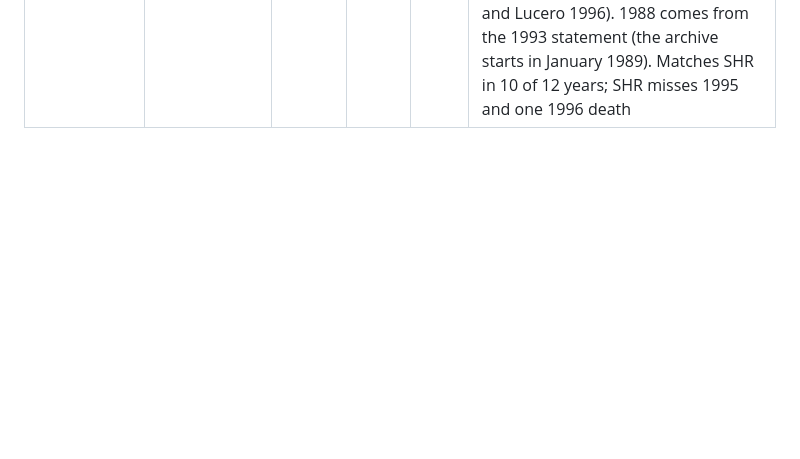
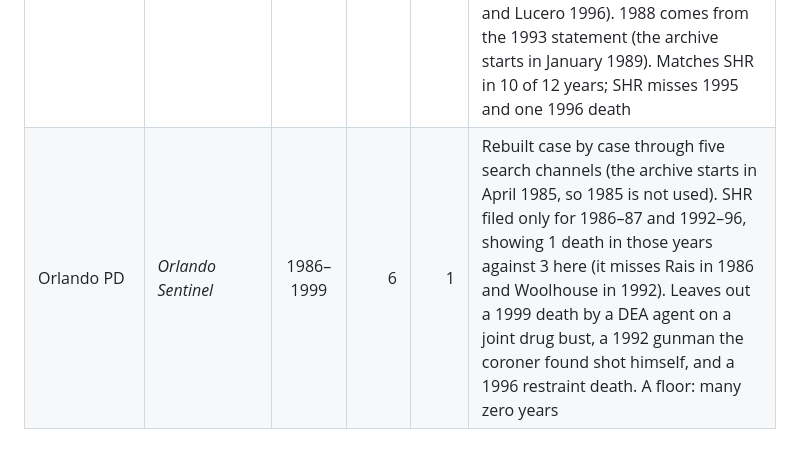
Before and after one commit to jnixy/agency-level-fatal-OIS, a Markdown page: data/historical/README.md, the part around the change. GitHub-like rendering; blank space fills up the shorter version.

```diff
--- a/data/historical/README.md
+++ b/data/historical/README.md
@@ -39,3 +39,4 @@ The SHR column is the FBI's count of people killed by the agency's officers with
 | Milwaukee PD | *The Milwaukee Journal*; *Milwaukee Sentinel*; *Milwaukee Journal Sentinel* | 1990–1999 | 25 | 27 | The Journal starts Jan. 22, 1990. 1990–94 = 15 (SHR 17); 1995–99 = 10 (SHR 10 over the four years it filed; none for 1998). An AP review counts 15 police killings in Milwaukee County in 1991–95, all agencies, matching the city's 12 plus three suburban and sheriff's deaths. Checked against the Journal's April 1992 list of everyone killed by Milwaukee officers since May 1989, which also covers the weeks before the archive starts. Matches SHR in 3 of 5 years: SHR's extra 1991 death is probably Darryl Veasy, whose shooter an inquest jury could not identify (left out), and its extra 1992 death is an off-duty detective's killing |
 | San Francisco PD | *San Francisco Chronicle* | 1985–1999 | 35 | 40 | 1996 (0) and 1997 (3) are counts the paper printed from police statistics in October 1998, and the 1998 reconstruction matches the four deaths that story reports. Matches SHR in 6 of 15 years. 1989 and 1990 are floors (two below SHR). Counts two deaths in shootouts where the paper never says whose bullet killed the man (1993, 1999); suspects were also firing |
 | Colorado Springs PD | *The Gazette* (Colorado Springs) | 1988–1999 | 4 | 2 | Built from three paper-stated anchors, then checked case by case: a July 1993 story says no one had died from a police shooting since October 1987; a May 1999 story counts four fatal shootings since 1988; a March 2001 sidebar lists every CSPD killing since 1993 (Joslin 1993, Abdul-Qadir 1995, Dearsmith and Lucero 1996). 1988 comes from the 1993 statement (the archive starts in January 1989). Matches SHR in 10 of 12 years; SHR misses 1995 and one 1996 death |
+| Orlando PD | *Orlando Sentinel* | 1986–1999 | 6 | 1 | Rebuilt case by case through five search channels (the archive starts in April 1985, so 1985 is not used). SHR filed only for 1986–87 and 1992–96, showing 1 death in those years against 3 here (it misses Rais in 1986 and Woolhouse in 1992). Leaves out a 1999 death by a DEA agent on a joint drug bust, a 1992 gunman the coroner found shot himself, and a 1996 restraint death. A floor: many zero years |
```
Also changed, not shown: README.md (+8 -7 lines), output/figures/coverage_by_year.png, output/figures/coverage_tiles.png, output/figures/then_vs_now.png, output/figures/trend_index.png, 11 other files.
